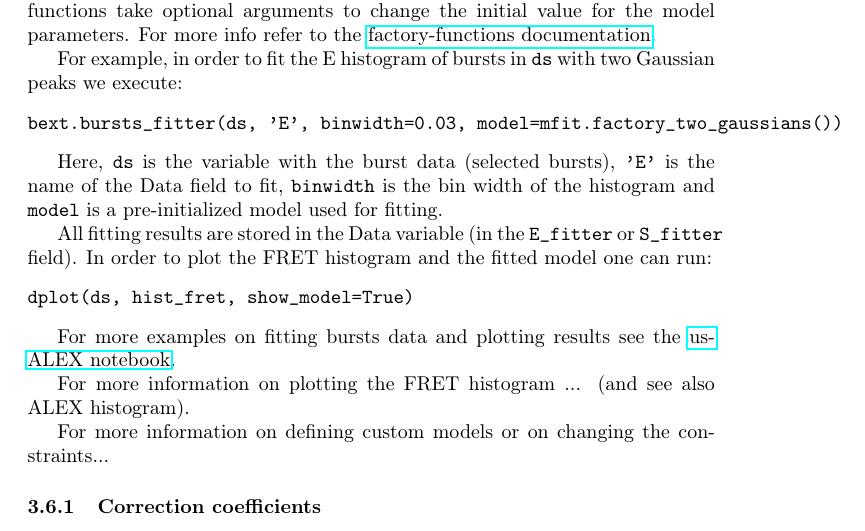
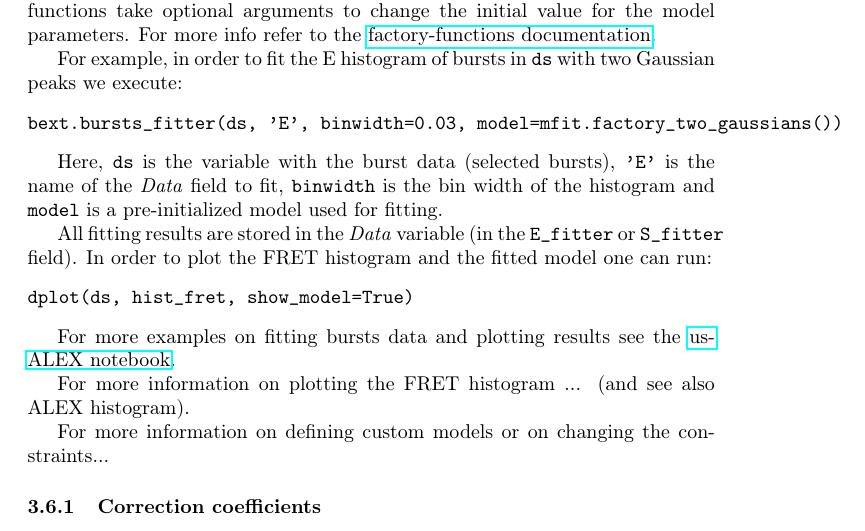
Before and after one commit to tritemio/fretbursts_paper, a LaTeX paper (main.tex, which reads Fitting.tex): part of page 13 of 15, cut so that both start at the same text. Compiled offline with pdfLaTeX.

Commit message:
edited Fitting.tex

```diff
--- a/Fitting.tex
+++ b/Fitting.tex
@@ -26,11 +26,11 @@ bext.bursts_fitter(ds, 'E', binwidth=0.03, model=mfit.factory_two_gaussians())
 \end{verbatim}
 
 Here, \verb|ds| is the variable with the burst data (selected bursts),
-\verb|'E'| is the name of the Data field to fit, \verb|binwidth| is the bin
+\verb|'E'| is the name of the \textit{Data} field to fit, \verb|binwidth| is the bin
 width of the histogram and \verb|model| is a pre-initialized model used for
 fitting.
 
-All fitting results are stored in the Data variable (in the \verb|E_fitter| or
+All fitting results are stored in the \textit{Data} variable (in the \verb|E_fitter| or
 \verb|S_fitter| field).
 In order to plot the FRET histogram and the fitted model one can run:
 
```
